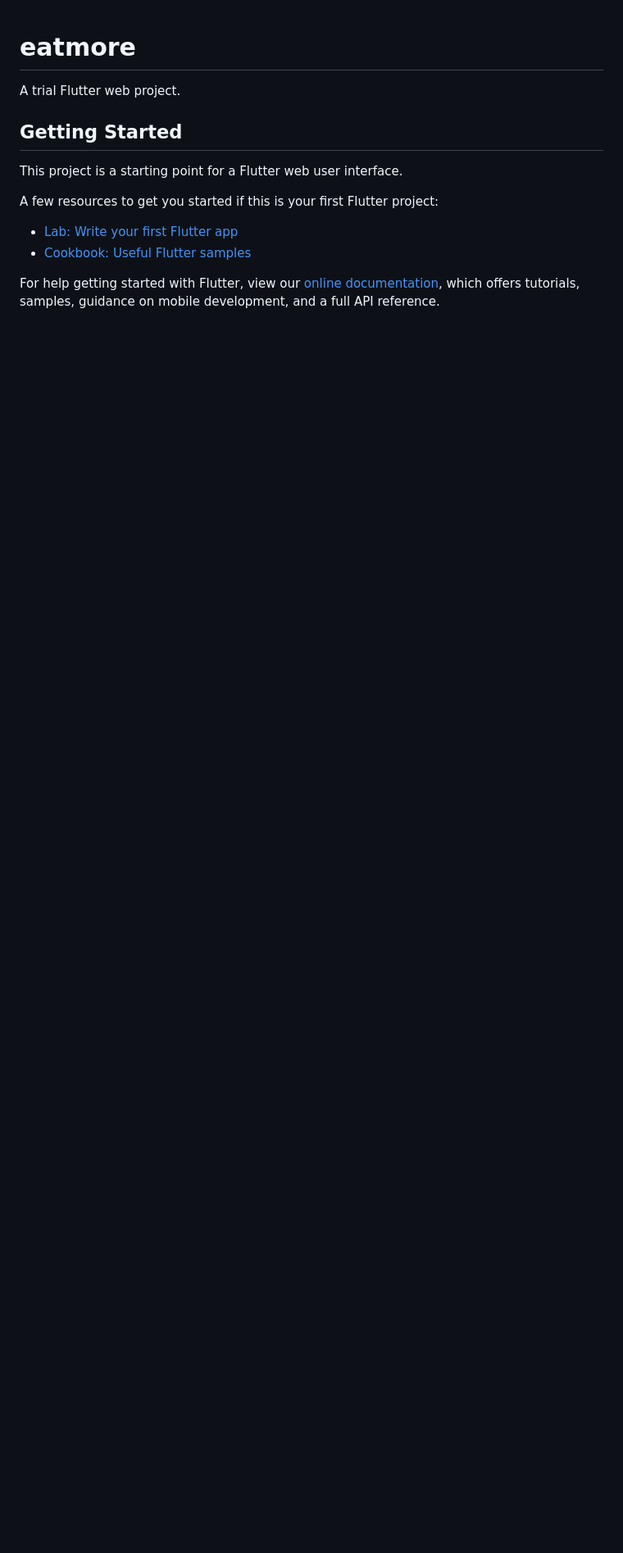
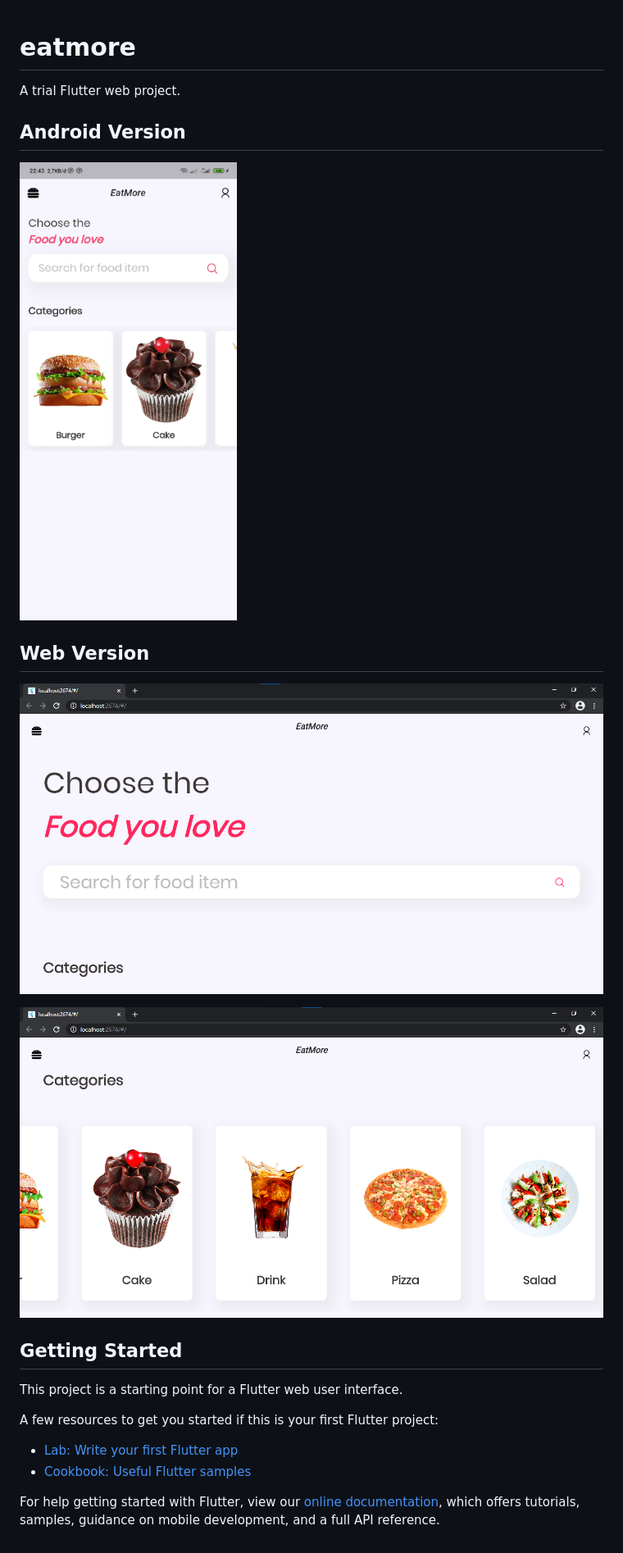
Before and after one commit to MashudiSudonym/eatmore-flutter-web, a Markdown page: README.md, the part around the change. Shown: that part at 82% size. Drawn GitHub-style; pictures changed too: sshp.jpg (added), ssweb2.png (added), ssweb3.png (added); blank space fills up the shorter version.

```diff
--- a/README.md
+++ b/README.md
@@ -2,6 +2,13 @@
 
 A trial Flutter web project.
 
+## Android Version
+![image-phone](sshp.jpg)
+
+## Web Version
+![image-web-1](ssweb3.png)
+
+![image-web-2](ssweb2.png)
 ## Getting Started
 
 This project is a starting point for a Flutter web user interface.
```
